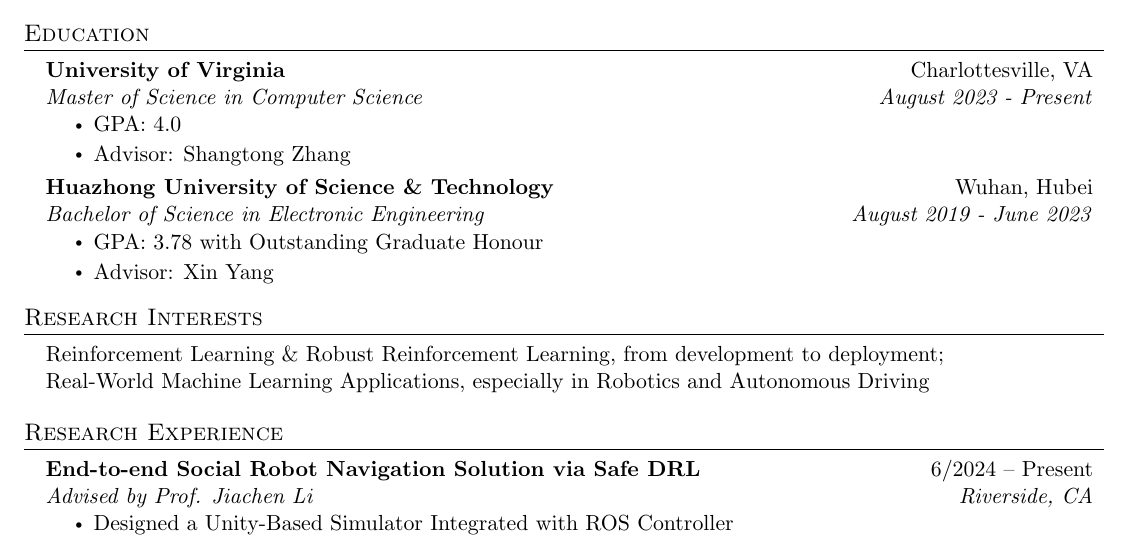
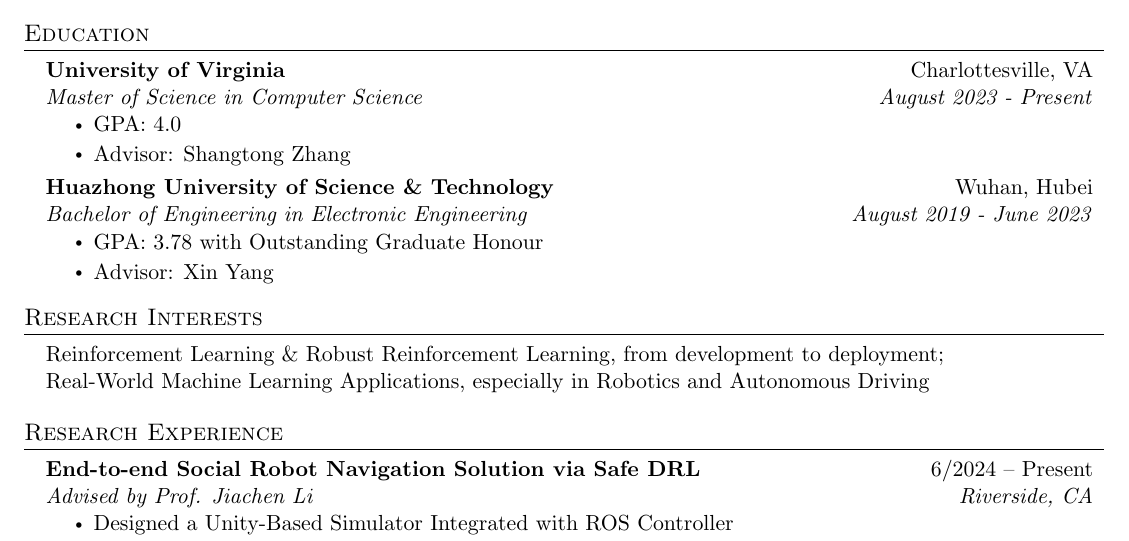
Before and after one commit to plen1lune/plen1lune.github.io, a LaTeX CV (file/RL_Resume/LichengLuo_Resume.tex, which reads file/RL_Resume/Resume Sections/Education.tex): part of page 1 of 2, cut so that both start at the same text. Compiled offline with pdfLaTeX.

Commit message:
minor change

```diff
--- a/file/RL_Resume/Resume Sections/Education.tex
+++ b/file/RL_Resume/Resume Sections/Education.tex
@@ -11,7 +11,7 @@
         \resumeItemListEnd
     \resumeSubheading
       {Huazhong University of Science \& Technology}{Wuhan, Hubei}
-      {Bachelor of Science in Electronic Engineering }{August 2019 - June 2023}
+      {Bachelor of Engineering in Electronic Engineering }{August 2019 - June 2023}
         \resumeItemListStart
             \resumeItem{GPA: 3.78 with Outstanding Graduate Honour}
             \resumeItem{Advisor: Xin Yang}
```
Also changed, not shown: file/RL_Resume/LichengLuo_Resume.pdf, 2 other files.
